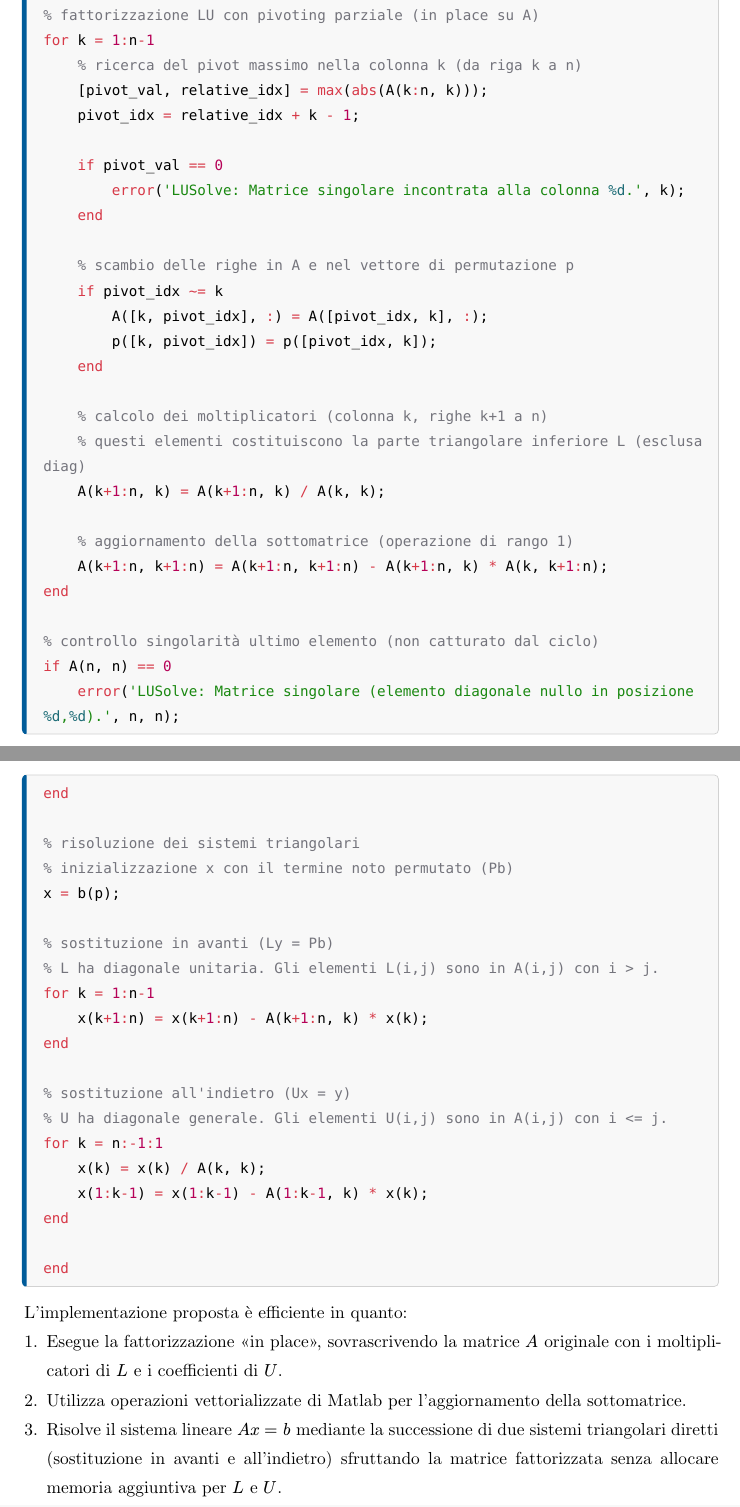
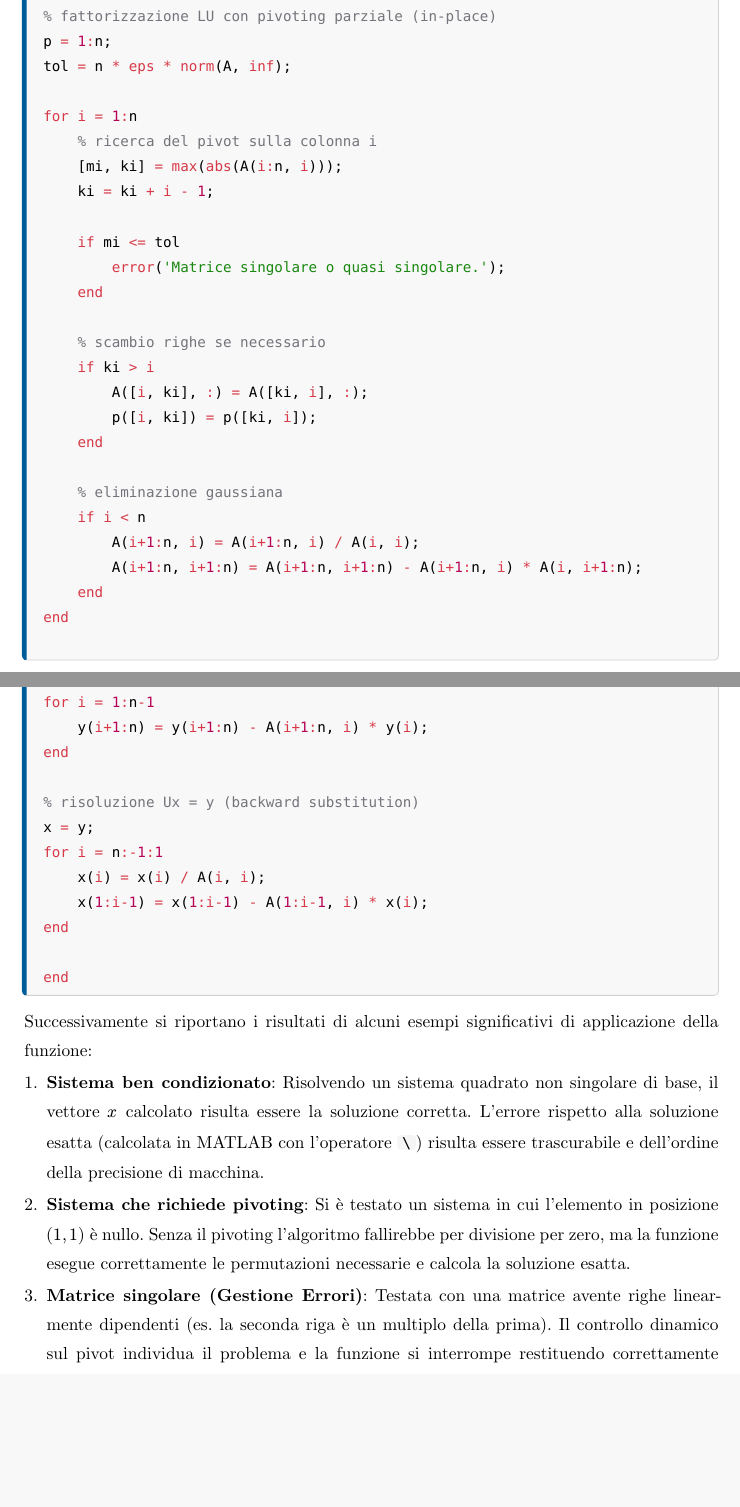
Before and after one commit to lorenzoyang/elaborato-calcolo-numerico, a Typst document (elaborato.typ, which reads esercizi/es08.typ): two parts of pages 17 and 18 of 20, joined at a grey line, cut so that both start at the same text, the shorter picture padded with empty space. Compiled offline with Typst 0.15.

Commit message:
ES.8: versione rifatta

````diff
--- a/esercizi/es08.typ
+++ b/esercizi/es08.typ
@@ -1,4 +1,4 @@
-#import "../conf.typ": esercizio
+#import "../conf.typ": esercizio, rimando, tabella_risultati
 
 #esercizio(
   "8",
@@ -9,4 +10,3 @@
   function x = LUSolve(A, b)
   % Function x = LUSolve(A, b)
   %
-  % Risolve un sistema lineare Ax = b mediante fattorizzazione LU con pivoting
@@ -22,6 +22 @@
 
-  [n, m] = size(A);
-  if n ~= m
-      error('LUSolve: Matrice non quadrata.');
-  end
-  if length(b) ~= n
@@ -33,23 +33,23 @@
 
-  % fattorizzazione LU con pivoting parziale (in place su A)
-  for k = 1:n-1
-      % ricerca del pivot massimo nella colonna k (da riga k a n)
-      [pivot_val, relative_idx] = max(abs(A(k:n, k)));
-      pivot_idx = relative_idx + k - 1;
+  % normalizzazione di b a vettore colonna
+  b = b(:);
 
-      if pivot_val == 0
-          error('LUSolve: Matrice singolare incontrata alla colonna %d.', k);
+  % fattorizzazione LU con pivoting parziale (in-place)
+  p = 1:n;
+  tol = n * eps * norm(A, inf);
+
+  for i = 1:n
+      % ricerca del pivot sulla colonna i
+      [mi, ki] = max(abs(A(i:n, i)));
+      ki = ki + i - 1;
+
+      if mi <= tol
+          error('Matrice singolare o quasi singolare.');
       end
 
-      % scambio delle righe in A e nel vettore di permutazione p
-      if pivot_idx ~= k
-          A([k, pivot_idx], :) = A([pivot_idx, k], :);
-          p([k, pivot_idx]) = p([pivot_idx, k]);
+      % scambio righe se necessario
+      if ki > i
+          A([i, ki], :) = A([ki, i], :);
+          p([i, ki]) = p([ki, i]);
       end
 
-      % calcolo dei moltiplicatori (colonna k, righe k+1 a n)
-      % questi elementi costituiscono la parte triangolare inferiore L (esclusa diag)
-      A(k+1:n, k) = A(k+1:n, k) / A(k, k);
-
-      % aggiornamento della sottomatrice (operazione di rango 1)
-      A(k+1:n, k+1:n) = A(k+1:n, k+1:n) - A(k+1:n, k) * A(k, k+1:n);
@@ -56,5 +61,2 @@
   end
 
-  % controllo singolarità ultimo elemento (non catturato dal ciclo)
-  if A(n, n) == 0
-      error('LUSolve: Matrice singolare (elemento diagonale nullo in posizione %d,%d).', n, n);
@@ -61,31 +66,21 @@
+  for i = 1:n-1
+      y(i+1:n) = y(i+1:n) - A(i+1:n, i) * y(i);
   end
 
-  % risoluzione dei sistemi triangolari
-  % inizializzazione x con il termine noto permutato (Pb)
-  x = b(p);
-
-  % sostituzione in avanti (Ly = Pb)
-  % L ha diagonale unitaria. Gli elementi L(i,j) sono in A(i,j) con i > j.
-  for k = 1:n-1
-      x(k+1:n) = x(k+1:n) - A(k+1:n, k) * x(k);
-  end
-
-  % sostituzione all'indietro (Ux = y)
-  % U ha diagonale generale. Gli elementi U(i,j) sono in A(i,j) con i <= j.
-  for k = n:-1:1
-      x(k) = x(k) / A(k, k);
-      x(1:k-1) = x(1:k-1) - A(1:k-1, k) * x(k);
+  % risoluzione Ux = y (backward substitution)
+  x = y;
+  for i = n:-1:1
+      x(i) = x(i) / A(i, i);
+      x(1:i-1) = x(1:i-1) - A(1:i-1, i) * x(i);
   end
 
   end
   ```
+  Successivamente si riportano i risultati di alcuni esempi significativi di applicazione della funzione:
 
-  L'implementazione proposta è efficiente in quanto:
-  1. Esegue la fattorizzazione "in place", sovrascrivendo la matrice $A$ originale con i moltiplicatori di $L$ e i coefficienti di $U$.
-  2. Utilizza operazioni vettorializzate di Matlab per l'aggiornamento della sottomatrice.
-  3. Risolve il sistema lineare $A x = b$ mediante la successione di due sistemi triangolari diretti (sostituzione in avanti e all'indietro) sfruttando la matrice fattorizzata senza allocare memoria aggiuntiva per $L$ e $U$.
+  + *Sistema ben condizionato*: Risolvendo un sistema quadrato non singolare di base, il vettore $x$ calcolato risulta essere la soluzione corretta. L'errore rispetto alla soluzione esatta (calcolata in MATLAB con l'operatore `\`) risulta essere trascurabile e dell'ordine della precisione di macchina.
 
-  === Validazione e Risultati
+  + *Sistema che richiede pivoting*: Si è testato un sistema in cui l'elemento in posizione $(1,1)$ è nullo. Senza il pivoting l'algoritmo fallirebbe per divisione per zero, ma la funzione esegue correttamente le permutazioni necessarie e calcola la soluzione esatta.
 
-  La function è stata validata confrontando la soluzione ottenuta con quella fornita dall'operatore `\` di Matlab (`mldivide`) su diverse tipologie di matrici.
+  + *Matrice singolare (Gestione Errori)*: Testata con una matrice avente righe linearmente dipendenti (es. la seconda riga è un multiplo della prima). Il controllo dinamico sul pivot individua il problema e la funzione si interrompe restituendo correttamente l'errore `"Matrice singolare o quasi singolare."`.
 
````
Also changed, not shown: esercizi/es08.typ (35 more changed lines), 2 other files.
